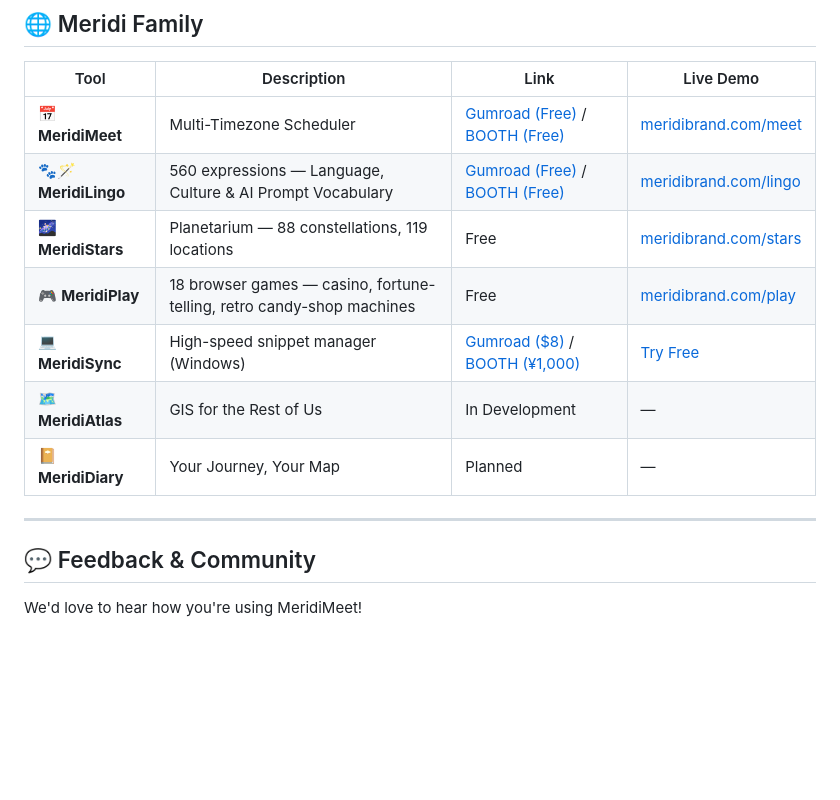
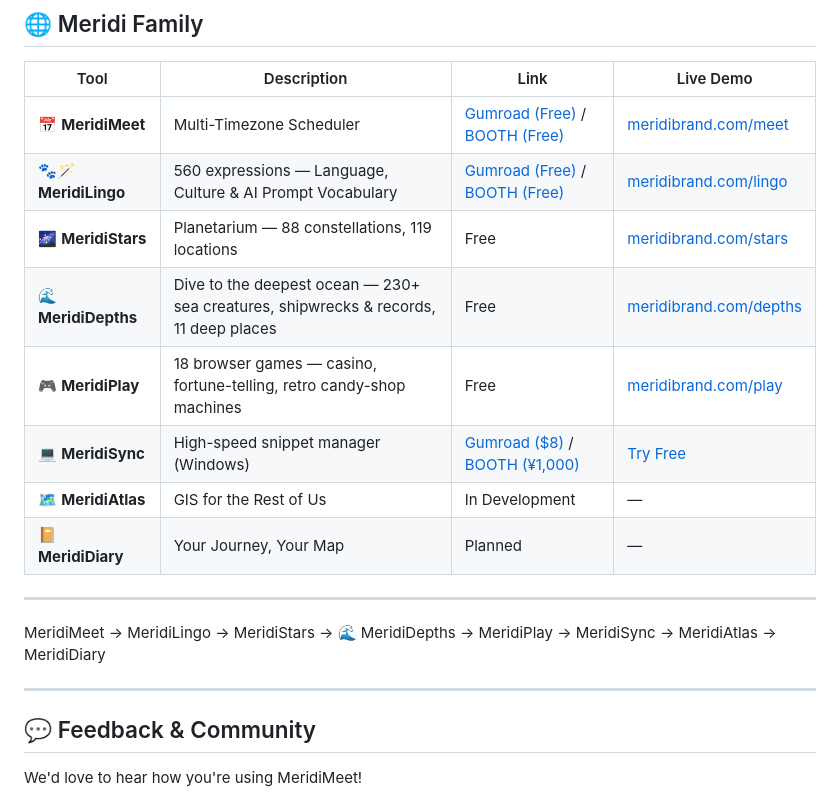
Before and after one commit to meridi-support/meridimeet, a Markdown page: README.md, the part around the change. Drawn GitHub-style; blank space fills up the shorter version.

Commit message:
README: add MeridiDepths
Added MeridiDepths to the product list in README.

```diff
--- a/README.md
+++ b/README.md
@@ -105,6 +105,7 @@ MeridiMeet is part of **[Meridi Brand](https://meridibrand.com)** — indie tool
 | 📅 **MeridiMeet** | Multi-Timezone Scheduler | [Gumroad (Free)](https://meridius4.gumroad.com/l/meridimeet) / [BOOTH (Free)](https://meridistore.booth.pm/items/8814602) | [meridibrand.com/meet](https://meridibrand.com/meet) |
 | 🐾🪄 **MeridiLingo** | 560 expressions — Language, Culture & AI Prompt Vocabulary | [Gumroad (Free)](https://meridius4.gumroad.com/l/meridilingo) / [BOOTH (Free)](https://meridistore.booth.pm/items/8992102) | [meridibrand.com/lingo](https://meridibrand.com/lingo) |
 | 🌌 **MeridiStars** | Planetarium — 88 constellations, 119 locations | Free | [meridibrand.com/stars](https://meridibrand.com/stars) |
+| 🌊 **MeridiDepths** | Dive to the deepest ocean — 230+ sea creatures, shipwrecks & records, 11 deep places | Free | [meridibrand.com/depths](https://meridibrand.com/depths) |
 | 🎮 **MeridiPlay** | 18 browser games — casino, fortune-telling, retro candy-shop machines | Free | [meridibrand.com/play](https://meridibrand.com/play) |
 | 💻 **MeridiSync** | High-speed snippet manager (Windows) | [Gumroad ($8)](https://meridius4.gumroad.com/l/meridisync) / [BOOTH (¥1,000)](https://meridistore.booth.pm/items/8790105) | [Try Free](https://meridi-support.github.io/meridisync-demo/) |
 | 🗺️ **MeridiAtlas** | GIS for the Rest of Us | In Development | — |
@@ -112,6 +113,9 @@ MeridiMeet is part of **[Meridi Brand](https://meridibrand.com)** — indie tool
 
 ---
 
+MeridiMeet → MeridiLingo → MeridiStars → 🌊 MeridiDepths → MeridiPlay → MeridiSync → MeridiAtlas → MeridiDiary
+
+---
 ## 💬 Feedback & Community
 
 We'd love to hear how you're using MeridiMeet!
```
